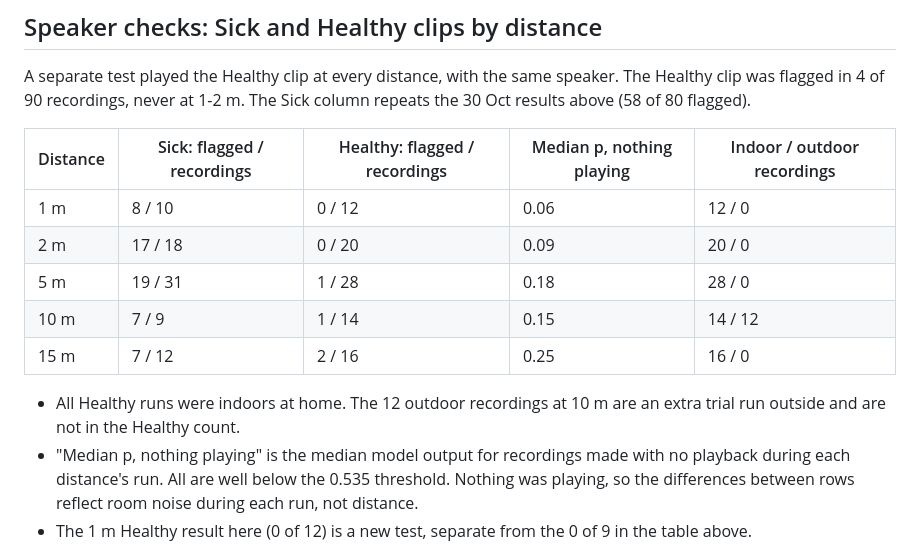
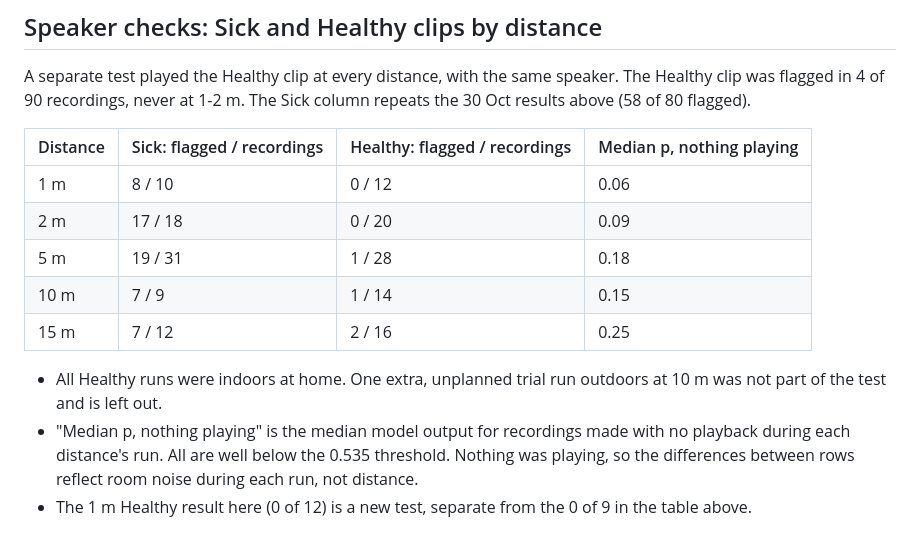
Before and after one commit to tagalogclark123-cmyk/SONARA-GITHUB, a Markdown page: docs/SONARA_Test_Results_Summary.md, the part around the change. Drawn GitHub-style.

Commit message:
Test summary: drop indoor/outdoor column from distance table
Co-Authored-By: Claude Opus 5.5 <noreply@anthropic.com>
Claude-Session: https://claude.ai/code/session_01RmEW2D4M3LfdCEtgdvkCYd

```diff
--- a/docs/SONARA_Test_Results_Summary.md
+++ b/docs/SONARA_Test_Results_Summary.md
@@ -107,15 +107,15 @@ Through the node, the model flagged the Sick clip in 94% of recordings at 2 m an
 
 A separate test played the Healthy clip at every distance, with the same speaker. The Healthy clip was flagged in 4 of 90 recordings, never at 1-2 m. The Sick column repeats the 30 Oct results above (58 of 80 flagged).
 
-| Distance | Sick: flagged / recordings | Healthy: flagged / recordings | Median p, nothing playing | Indoor / outdoor recordings |
-| --- | --- | --- | --- | --- |
-| 1 m | 8 / 10 | 0 / 12 | 0.06 | 12 / 0 |
-| 2 m | 17 / 18 | 0 / 20 | 0.09 | 20 / 0 |
-| 5 m | 19 / 31 | 1 / 28 | 0.18 | 28 / 0 |
-| 10 m | 7 / 9 | 1 / 14 | 0.15 | 14 / 12 |
-| 15 m | 7 / 12 | 2 / 16 | 0.25 | 16 / 0 |
+| Distance | Sick: flagged / recordings | Healthy: flagged / recordings | Median p, nothing playing |
+| --- | --- | --- | --- |
+| 1 m | 8 / 10 | 0 / 12 | 0.06 |
+| 2 m | 17 / 18 | 0 / 20 | 0.09 |
+| 5 m | 19 / 31 | 1 / 28 | 0.18 |
+| 10 m | 7 / 9 | 1 / 14 | 0.15 |
+| 15 m | 7 / 12 | 2 / 16 | 0.25 |
 
-- All Healthy runs were indoors at home. The 12 outdoor recordings at 10 m are an extra trial run outside and are not in the Healthy count.
+- All Healthy runs were indoors at home. One extra, unplanned trial run outdoors at 10 m was not part of the test and is left out.
 - "Median p, nothing playing" is the median model output for recordings made with no playback during each distance's run. All are well below the 0.535 threshold. Nothing was playing, so the differences between rows reflect room noise during each run, not distance.
 - The 1 m Healthy result here (0 of 12) is a new test, separate from the 0 of 9 in the table above.
 - At 10 and 15 m the two clips were not recorded under the same conditions: Sick at the second location during rain, Healthy indoors at home. The Sick and Healthy rates at those distances should not be compared directly.
```
